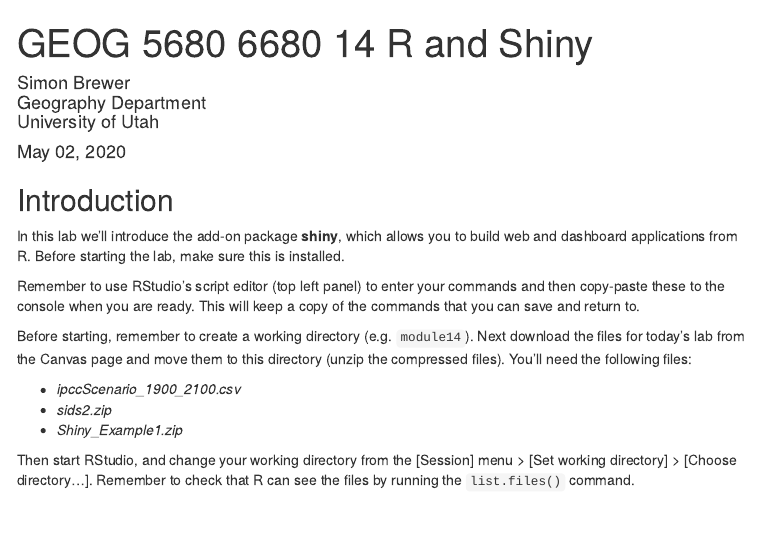
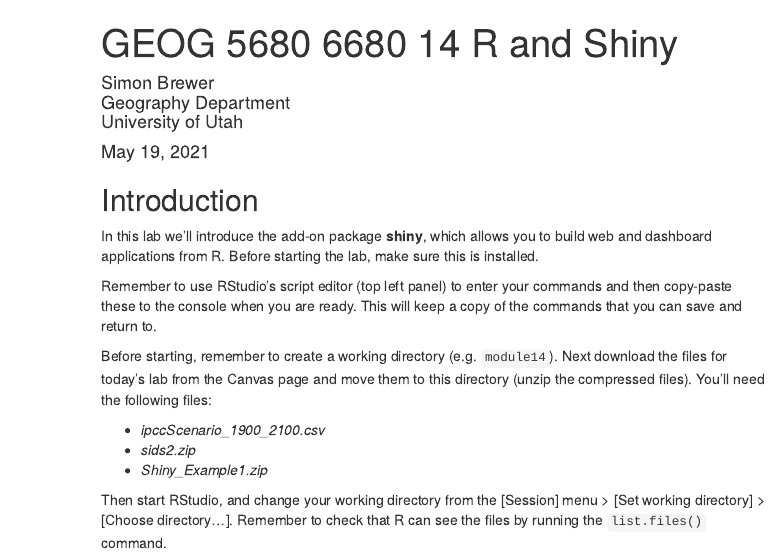
Before and after one commit to simonbrewer/geog5680, an R Markdown document (14 R and Shiny/GEOG_5680_14_R_and_Shiny.Rmd): the page in a window 1100 px wide, from its top. The pictures show the output file 14 R and Shiny/GEOG_5680_14_R_and_Shiny.html that the author committed with the source, opened offline; menus at the side of the page are left out.

Commit message:
Lab 14 updates

```diff
--- a/14 R and Shiny/GEOG_5680_14_R_and_Shiny.Rmd
+++ b/14 R and Shiny/GEOG_5680_14_R_and_Shiny.Rmd
@@ -4,7 +4,7 @@ author: |
   | Simon Brewer
   | Geography Department
   | University of Utah
-date: "May 02, 2020"
+date: "May 19, 2021"
 output:
   html_document:
     toc: true
```
Also changed, not shown: 14 R and Shiny/GEOG_5680_14_R_and_Shiny.html.
